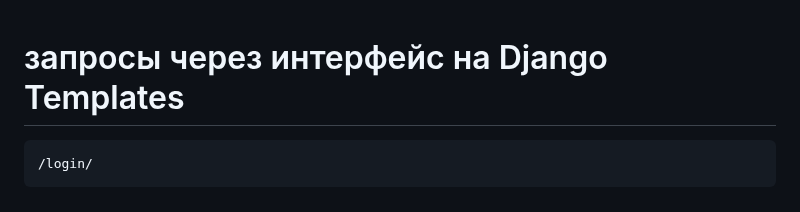
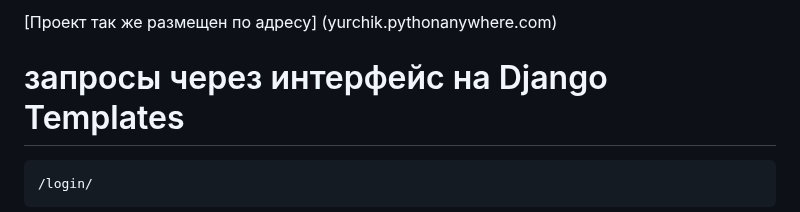
Before and after one commit to Ydtalel/Hammer_Systems, a Markdown page: README.md, the part around the change. Drawn GitHub-style.

````diff
--- a/README.md
+++ b/README.md
@@ -1,3 +1,5 @@
+[Проект так же размещен по адресу] (yurchik.pythonanywhere.com)
+
 # запросы через интерфейс на Django Templates
 ```
 /login/
````
